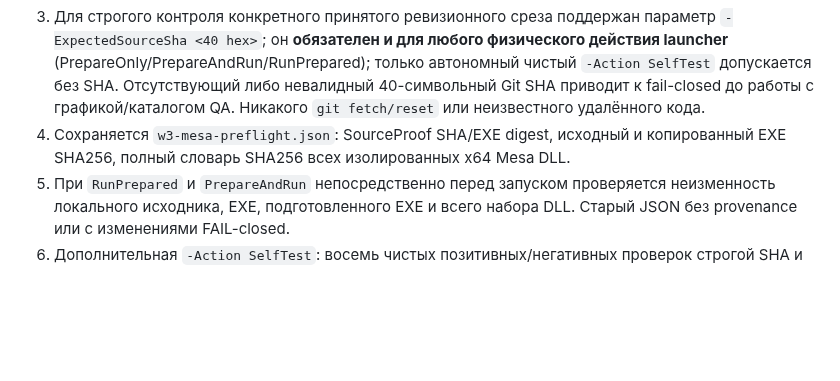
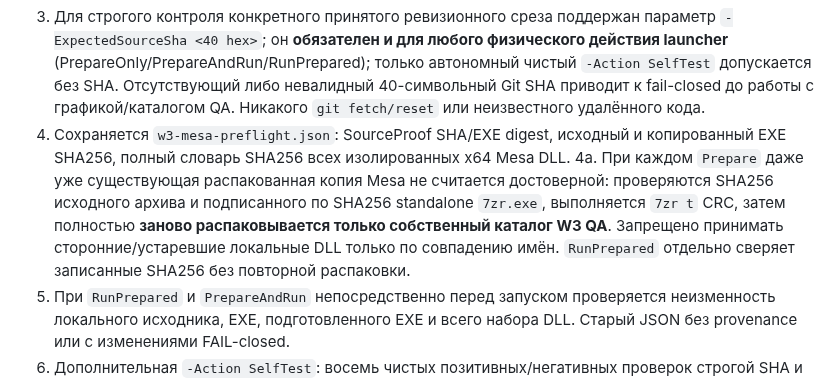
Before and after one commit to i-shutov/tikzarium, a Markdown page: plans/2026-11-10_W3_RUNTIME_PROVENANCE_GUARD.md, the part around the change. GitHub-like rendering; blank space fills up the shorter version.

Commit message:
docs(w3): record pinned archive CRC and unconditional isolated Mesa re-extraction

```diff
--- a/plans/2026-11-10_W3_RUNTIME_PROVENANCE_GUARD.md
+++ b/plans/2026-11-10_W3_RUNTIME_PROVENANCE_GUARD.md
@@ -12,6 +12,7 @@
 2. Проверка, что `tikzarium-app.exe` не старше исходников Rust, Cargo.lock, манифестов и `examples/quickstart.tex`. Не вносит никаких изменений и при сомнении отказывает, предлагая только `cargo build --locked -j 1 -p tikzarium-app` из доверенной main. **Только timestamp** не является криптографическим доказательством сборки, статус честно указывается в JSON.
 3. Для строгого контроля конкретного принятого ревизионного среза поддержан параметр `-ExpectedSourceSha <40 hex>`; он **обязателен и для любого физического действия launcher** (PrepareOnly/PrepareAndRun/RunPrepared); только автономный чистый `-Action SelfTest` допускается без SHA. Отсутствующий либо невалидный 40-символьный Git SHA приводит к fail-closed до работы с графикой/каталогом QA. Никакого `git fetch/reset` или неизвестного удалённого кода.
 4. Сохраняется `w3-mesa-preflight.json`: SourceProof SHA/EXE digest, исходный и копированный EXE SHA256, полный словарь SHA256 всех изолированных x64 Mesa DLL.
+4a. При каждом `Prepare` даже уже существующая распакованная копия Mesa не считается достоверной: проверяются SHA256 исходного архива и подписанного по SHA256 standalone `7zr.exe`, выполняется `7zr t` CRC, затем полностью **заново распаковывается только собственный каталог W3 QA**. Запрещено принимать сторонние/устаревшие локальные DLL только по совпадению имён. `RunPrepared` отдельно сверяет записанные SHA256 без повторной распаковки.
 5. При `RunPrepared` и `PrepareAndRun` непосредственно перед запуском проверяется неизменность локального исходника, EXE, подготовленного EXE и всего набора DLL. Старый JSON без provenance или с изменениями FAIL-closed.
 6. Дополнительная `-Action SelfTest`: восемь чистых позитивных/негативных проверок строгой SHA и временной свежести без доступа к удалённой Windows/TeX, без графического интерфейса и без изменений файлов. Hosted PS5.1 сначала парсит оба скрипта, затем выполняет SelfTest.
 7. Никакой регистрации runner, установки TeX/драйверов/7z в систему, изменения Win10/W2b/RDP/UAC/реестра. Изменяются только проектные сценарии W3 QA и документация.
```
